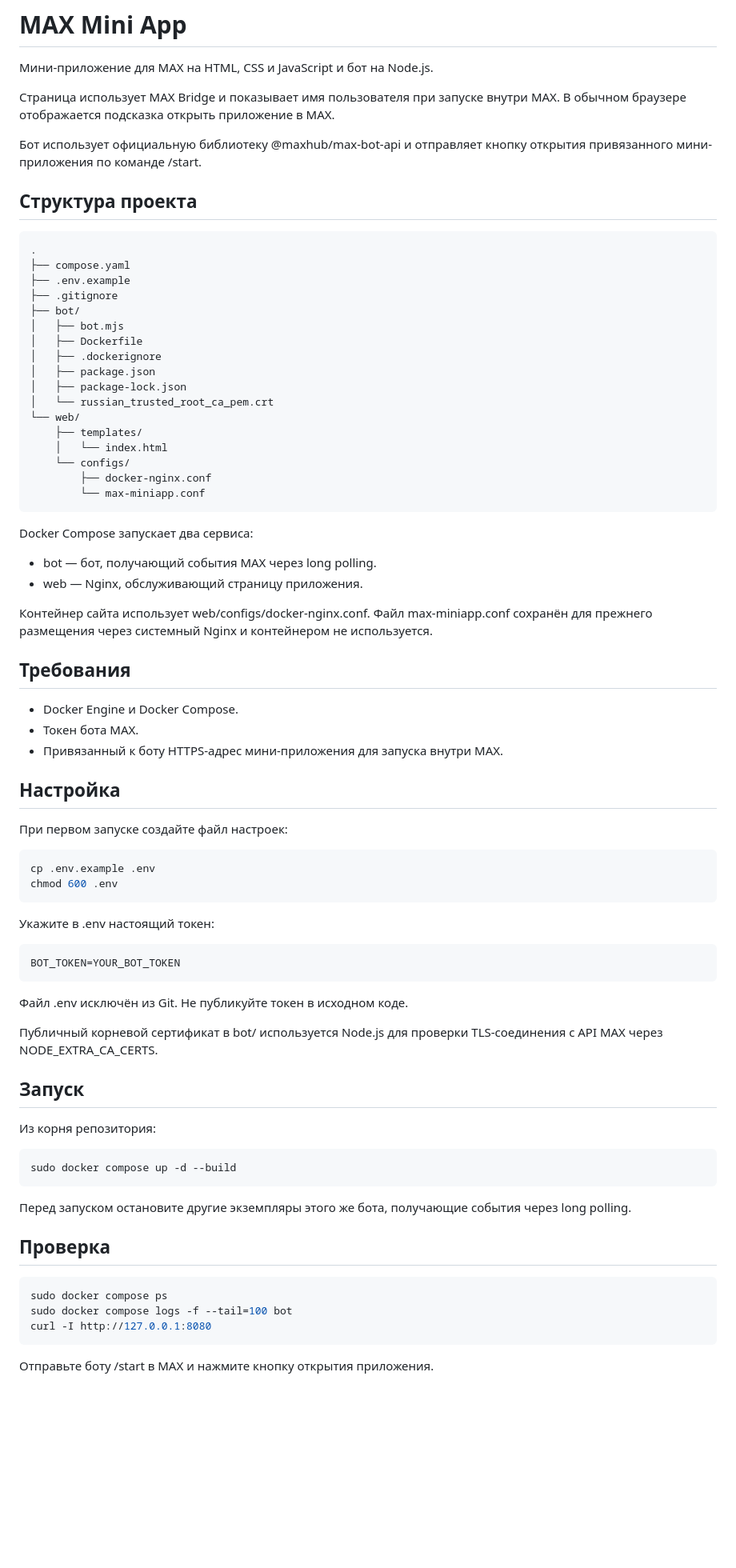
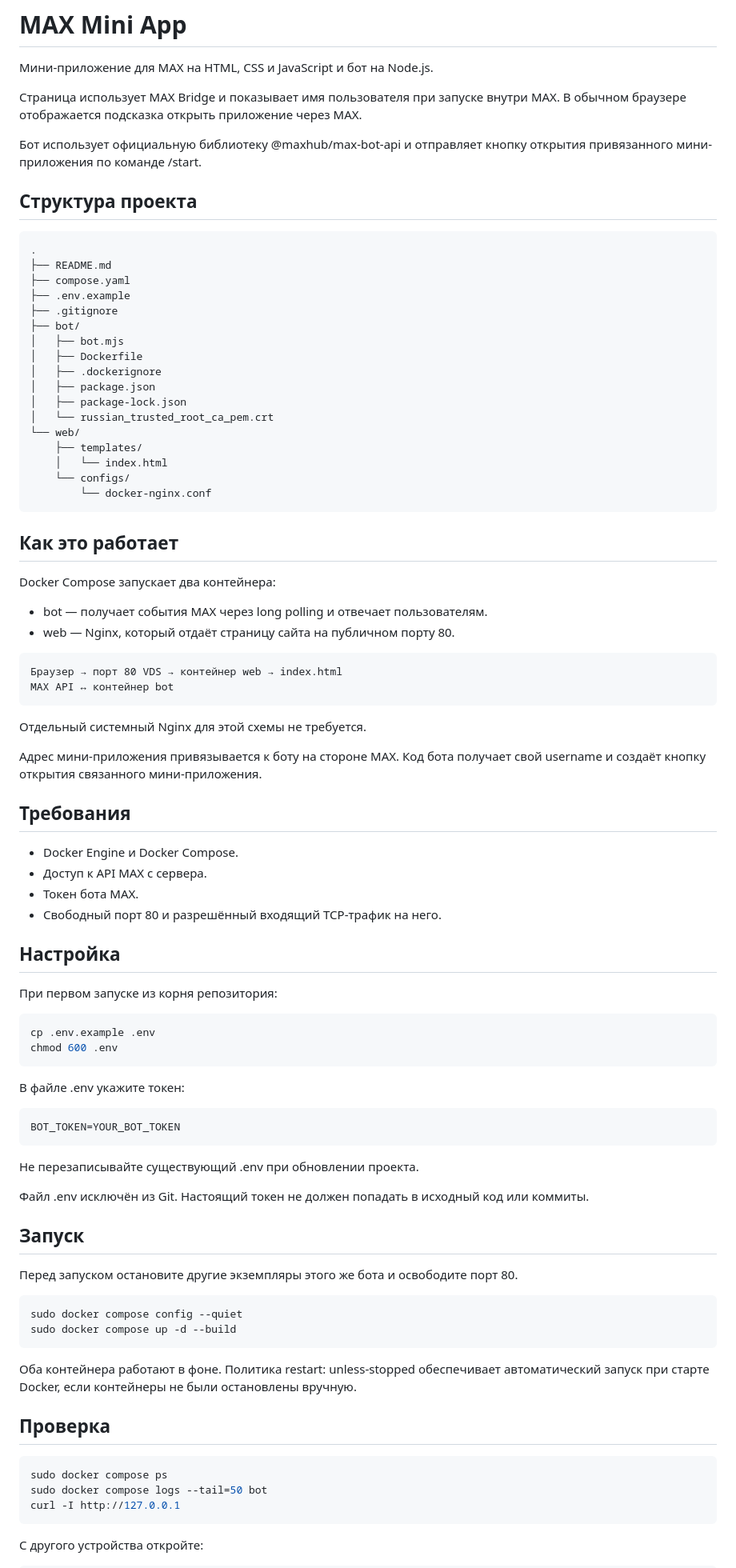
Before and after one commit to OldRick21/MAX-hackathon-app, a Markdown page: README.md, the part around one of its changes. Shown at 80% size. GitHub-like rendering; blank space fills up the shorter version.

Commit message:
Update README for Docker-only web hosting

````diff
--- a/README.md
+++ b/README.md
@@ -2,7 +2,7 @@
 
 Мини-приложение для MAX на HTML, CSS и JavaScript и бот на Node.js.
 
-Страница использует MAX Bridge и показывает имя пользователя при запуске внутри MAX. В обычном браузере отображается подсказка открыть приложение в MAX.
+Страница использует MAX Bridge и показывает имя пользователя при запуске внутри MAX. В обычном браузере отображается подсказка открыть приложение через MAX.
 
 Бот использует официальную библиотеку @maxhub/max-bot-api и отправляет кнопку открытия привязанного мини-приложения по команде /start.
 
@@ -10,6 +10,7 @@
 
 ```text
 .
+├── README.md
 ├── compose.yaml
 ├── .env.example
 ├── .gitignore
@@ -24,60 +25,69 @@
     ├── templates/
     │   └── index.html
     └── configs/
-        ├── docker-nginx.conf
-        └── max-miniapp.conf
+        └── docker-nginx.conf
 ```
 
-Docker Compose запускает два сервиса:
+## Как это работает
 
-- bot — бот, получающий события MAX через long polling.
-- web — Nginx, обслуживающий страницу приложения.
+Docker Compose запускает два контейнера:
 
-Контейнер сайта использует web/configs/docker-nginx.conf.
-Файл max-miniapp.conf сохранён для прежнего размещения через системный Nginx и контейнером не используется.
+- bot — получает события MAX через long polling и отвечает пользователям.
+- web — Nginx, который отдаёт страницу сайта на публичном порту 80.
+
+```text
+Браузер → порт 80 VDS → контейнер web → index.html
+MAX API ↔ контейнер bot
+```
+
+Отдельный системный Nginx для этой схемы не требуется.
+
+Адрес мини-приложения привязывается к боту на стороне MAX. Код бота получает свой username и создаёт кнопку открытия связанного мини-приложения.
 
 ## Требования
 
 - Docker Engine и Docker Compose.
+- Доступ к API MAX с сервера.
 - Токен бота MAX.
-- Привязанный к боту HTTPS-адрес мини-приложения для запуска внутри MAX.
+- Свободный порт 80 и разрешённый входящий TCP-трафик на него.
 
 ## Настройка
 
-При первом запуске создайте файл настроек:
+При первом запуске из корня репозитория:
 
 ```bash
 cp .env.example .env
 chmod 600 .env
 ```
 
-Укажите в .env настоящий токен:
+В файле .env укажите токен:
 
 ```dotenv
 BOT_TOKEN=YOUR_BOT_TOKEN
 ```
 
-Файл .env исключён из Git. Не публикуйте токен в исходном коде.
+Не перезаписывайте существующий .env при обновлении проекта.
 
-Публичный корневой сертификат в bot/ используется Node.js для проверки TLS-соединения с API MAX через NODE_EXTRA_CA_CERTS.
+Файл .env исключён из Git. Настоящий токен не должен попадать в исходный код или коммиты.
 
 ## Запуск
 
-Из корня репозитория:
+Перед запуском остановите другие экземпляры этого же бота и освободите порт 80.
 
 ```bash
+sudo docker compose config --quiet
 sudo docker compose up -d --build
 ```
 
-Перед запуском остановите другие экземпляры этого же бота, получающие события через long polling.
+Оба контейнера работают в фоне. Политика restart: unless-stopped обеспечивает автоматический запуск при старте Docker, если контейнеры не были остановлены вручную.
 
 ## Проверка
 
 ```bash
 sudo docker compose ps
-sudo docker compose logs -f --tail=100 bot
-curl -I http://127.0.0.1:8080
+sudo docker compose logs --tail=50 bot
+curl -I http://127.0.0.1
 ```
 
-Отправьте боту /start в MAX и нажмите кнопку открытия приложения.
+С другого устройства откройте:
 
````
Also changed, not shown: other parts of README.md (+33 -10 lines).
